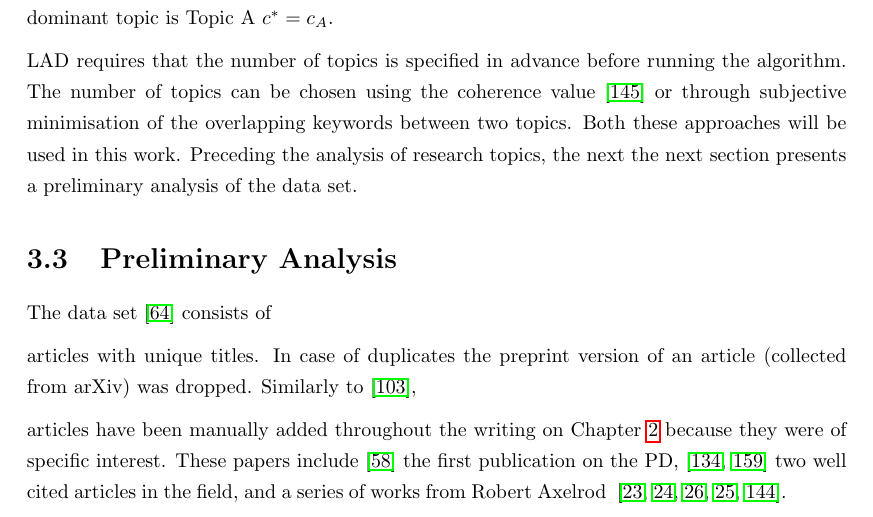
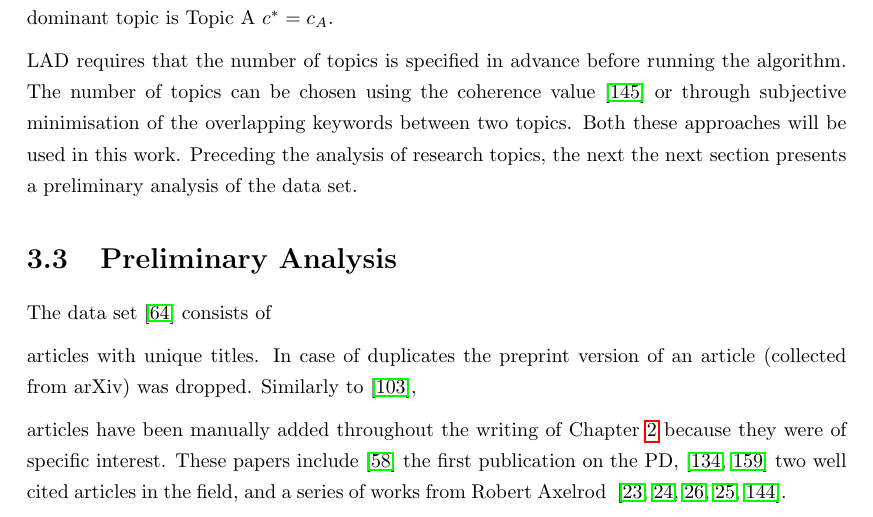
Before and after one commit to Nikoleta-v3/Thesis, a LaTeX thesis (main.tex, which reads src/chapters/03/main.tex): part of page 37 of 94, cut so that both start at the same text. Compiled offline with pdfLaTeX; a LaTeX package or settings file that is missing is left out.

Commit message:
fixes typo
Co-Authored-By: Vince Knight <vincent.knight@gmail.com>

```diff
--- a/src/chapters/03/main.tex
+++ b/src/chapters/03/main.tex
@@ -693,7 +693,7 @@ preliminary analysis of the data set.
 The data set~\cite{pd_data_2018} consists of \totalarticles articles with unique
 titles. In case of duplicates the preprint version of an article (collected from
 arXiv) was dropped. Similarly to~\cite{Liu2015}, \manual articles have been manually
-added throughout the writing on Chapter~\ref{chapter:literature_review} because
+added throughout the writing of Chapter~\ref{chapter:literature_review} because
 they were of specific interest. These papers include~\cite{Flood1958} the first
 publication on the PD,~\cite{Ohtsuki2006, Stewart2012} two well cited
 articles in the field, and a series of works from Robert Axelrod
```
